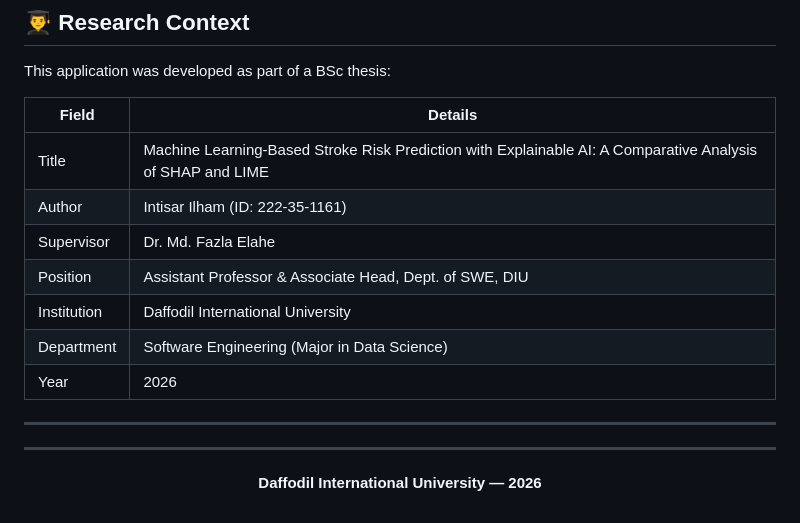
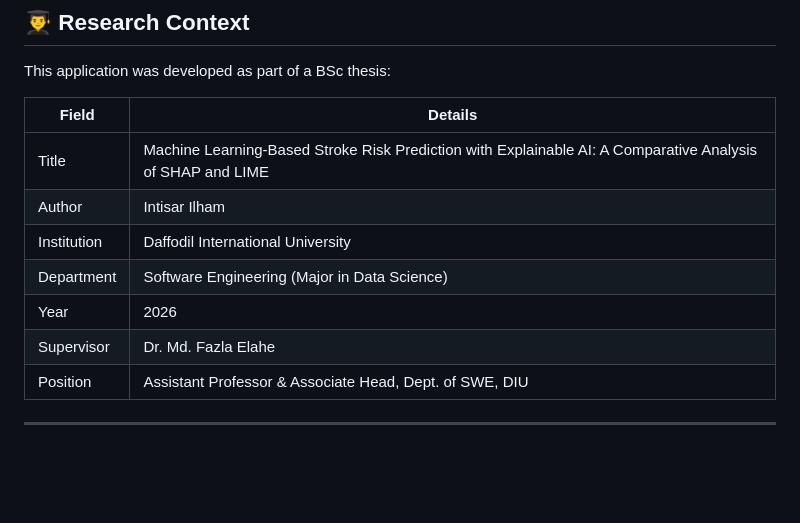
Before and after one commit to intisar-ilham/Stroke_Risk_Ai-BSc_Thesis, a Markdown page: README.md, the part around the change. Rendered like a GitHub page; blank space fills up the shorter version.

```diff
--- a/README.md
+++ b/README.md
@@ -179,19 +179,12 @@ This application was developed as part of a BSc thesis:
 | Field | Details |
 |---|---|
 | Title | Machine Learning-Based Stroke Risk Prediction with Explainable AI: A Comparative Analysis of SHAP and LIME |
-| Author | Intisar Ilham (ID: 222-35-1161) |
-| Supervisor | Dr. Md. Fazla Elahe |
-| Position | Assistant Professor & Associate Head, Dept. of SWE, DIU |
+| Author | Intisar Ilham  |
 | Institution | Daffodil International University |
 | Department | Software Engineering (Major in Data Science) |
 | Year | 2026 |
+| Supervisor | Dr. Md. Fazla Elahe |
+| Position | Assistant Professor & Associate Head, Dept. of SWE, DIU |
+
 
 ---
-
----
-
-<div align="center">
-
-**Daffodil International University — 2026**
-
-</div>
```
